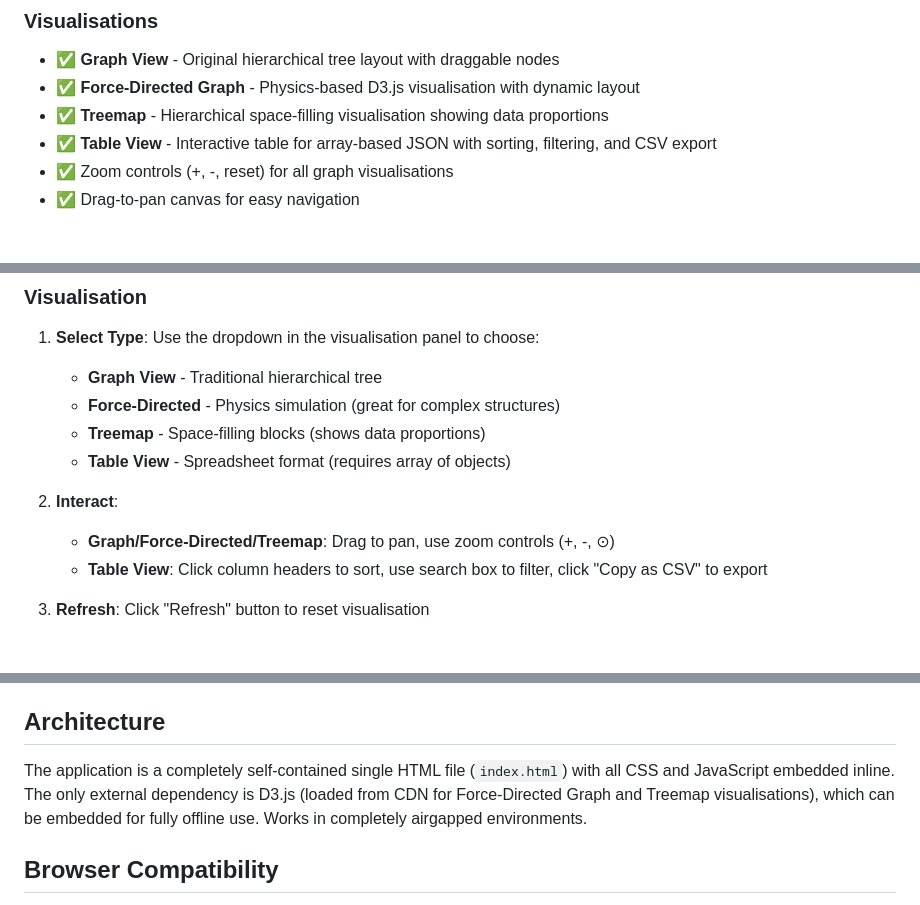
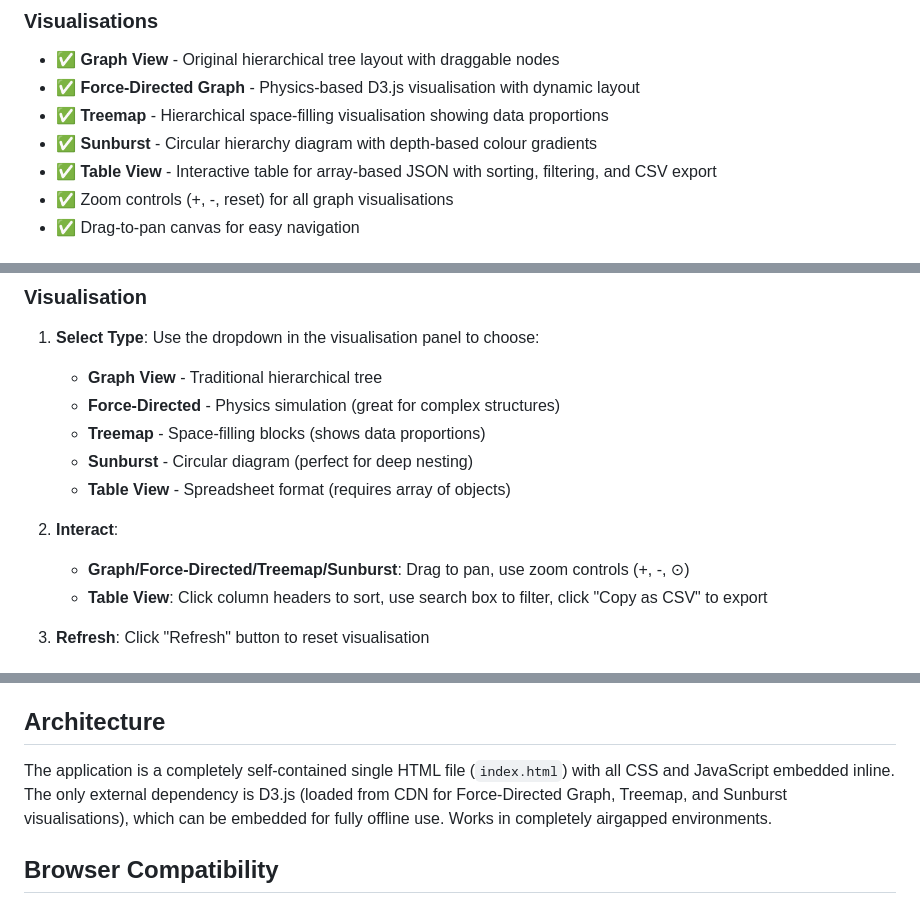
Before and after one commit to JayVDZ/json-editor, a Markdown page: README.md, 3 parts joined by grey strips. Drawn GitHub-style.

Commit message:
Update README with Sunburst visualisation
Added Sunburst to the list of visualisation types and updated
usage instructions to include the new circular hierarchy diagram.

🤖 Generated with [Claude Code](https://claude.com/claude-code)

Co-Authored-By: Claude <noreply@anthropic.com>

```diff
--- a/README.md
+++ b/README.md
@@ -18,6 +18,7 @@ A fully offline JSON editor with multiple visualisation types and real-time vali
 - ✅ **Graph View** - Original hierarchical tree layout with draggable nodes
 - ✅ **Force-Directed Graph** - Physics-based D3.js visualisation with dynamic layout
 - ✅ **Treemap** - Hierarchical space-filling visualisation showing data proportions
+- ✅ **Sunburst** - Circular hierarchy diagram with depth-based colour gradients
 - ✅ **Table View** - Interactive table for array-based JSON with sorting, filtering, and CSV export
 - ✅ Zoom controls (+, -, reset) for all graph visualisations
 - ✅ Drag-to-pan canvas for easy navigation
@@ -43,10 +44,11 @@ Simply open **`index.html`** in Microsoft Edge or any modern browser. No interne
    - **Graph View** - Traditional hierarchical tree
    - **Force-Directed** - Physics simulation (great for complex structures)
    - **Treemap** - Space-filling blocks (shows data proportions)
+   - **Sunburst** - Circular diagram (perfect for deep nesting)
    - **Table View** - Spreadsheet format (requires array of objects)
 
 2. **Interact**:
-   - **Graph/Force-Directed/Treemap**: Drag to pan, use zoom controls (+, -, ⊙)
+   - **Graph/Force-Directed/Treemap/Sunburst**: Drag to pan, use zoom controls (+, -, ⊙)
    - **Table View**: Click column headers to sort, use search box to filter, click "Copy as CSV" to export
 
 3. **Refresh**: Click "Refresh" button to reset visualisation
@@ -72,7 +74,7 @@ Simply open **`index.html`** in Microsoft Edge or any modern browser. No interne
 
 ## Architecture
 
-The application is a completely self-contained single HTML file (`index.html`) with all CSS and JavaScript embedded inline. The only external dependency is D3.js (loaded from CDN for Force-Directed Graph and Treemap visualisations), which can be embedded for fully offline use. Works in completely airgapped environments.
+The application is a completely self-contained single HTML file (`index.html`) with all CSS and JavaScript embedded inline. The only external dependency is D3.js (loaded from CDN for Force-Directed Graph, Treemap, and Sunburst visualisations), which can be embedded for fully offline use. Works in completely airgapped environments.
 
 ## Browser Compatibility
 
```
